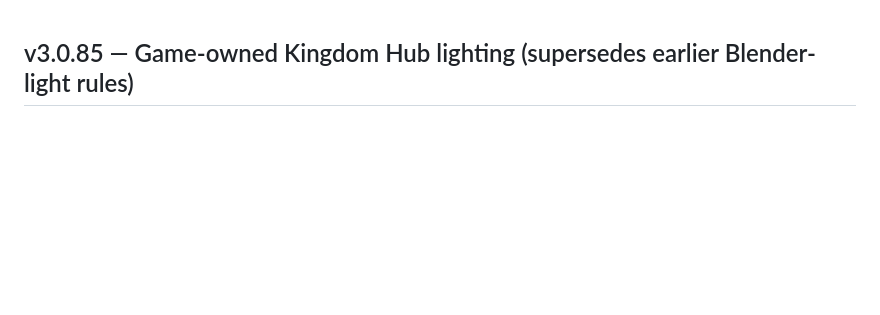
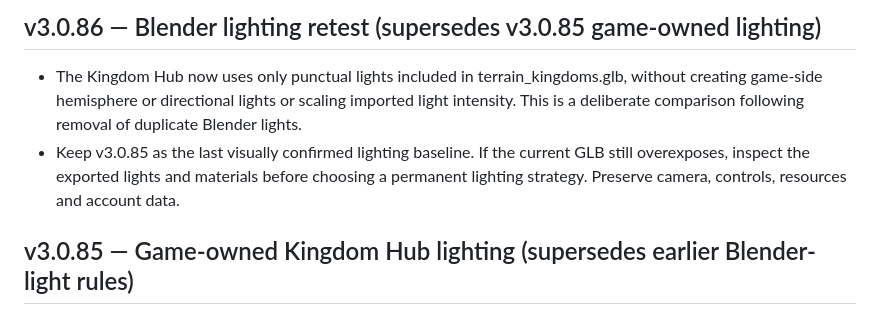
Before and after one commit to nhitzert69/wayfarer-rpg, a Markdown page: game rules.md, the part around the change. Rendered like a GitHub page; blank space fills up the shorter version.

Commit message:
v3.0.86: update Kingdom Hub lighting rule

```diff
--- a/game rules.md
+++ b/game rules.md
@@ -1,3 +1,7 @@
+## v3.0.86 — Blender lighting retest (supersedes v3.0.85 game-owned lighting)
+- The Kingdom Hub now uses only punctual lights included in terrain_kingdoms.glb, without creating game-side hemisphere or directional lights or scaling imported light intensity. This is a deliberate comparison following removal of duplicate Blender lights.
+- Keep v3.0.85 as the last visually confirmed lighting baseline. If the current GLB still overexposes, inspect the exported lights and materials before choosing a permanent lighting strategy. Preserve camera, controls, resources and account data.
+
 ## v3.0.85 — Game-owned Kingdom Hub lighting (supersedes earlier Blender-light rules)
 - The Kingdom Hub must ignore/remove punctual lights exported inside terrain_kingdoms.glb at runtime. Use game-controlled hemisphere fill and directional sunlight with terrain-bounded shadows instead; do not modify the source GLB or its material textures.
 - Calibrate game light intensities from live screenshots; do not claim this fixes white materials until WebGL is visually checked. If whitening persists with imported lights disabled, inspect emissive/material settings and custom playable-area shader.
```
